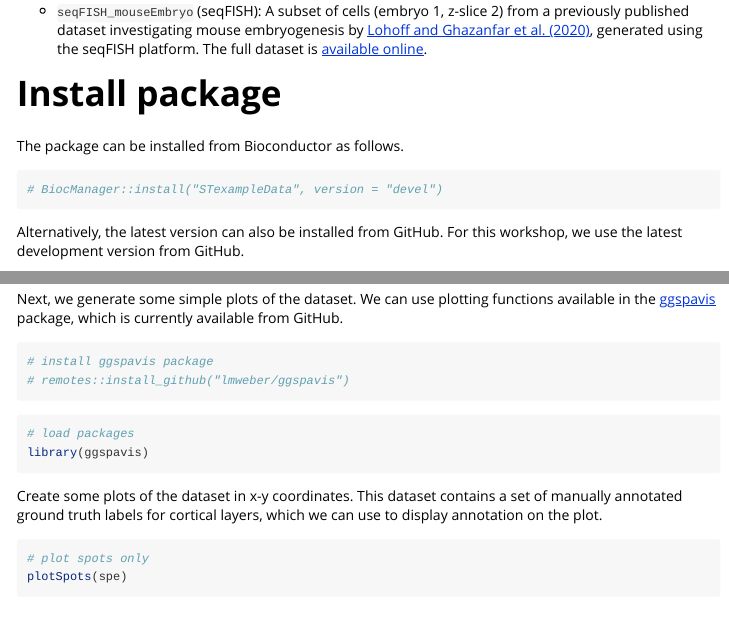
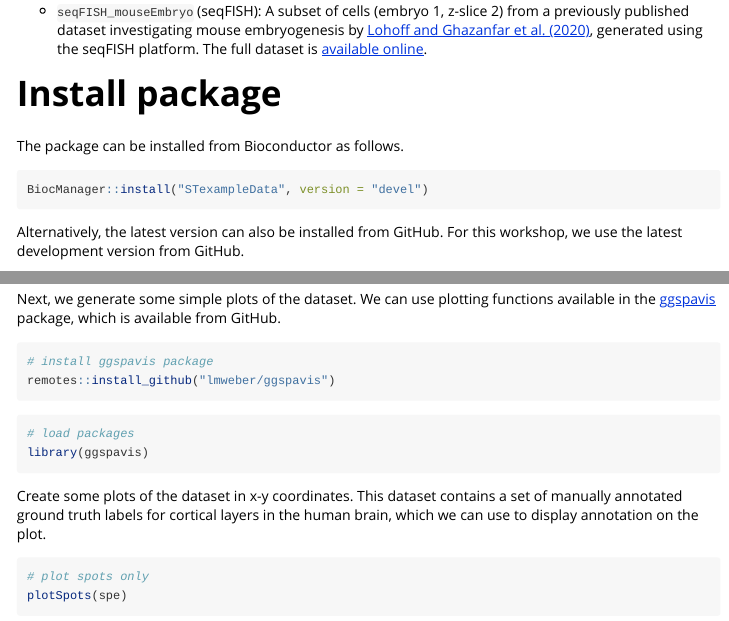
Before and after one commit to drighelli/SpatialExperiment_Bioc2021, an R Markdown document (vignettes/STexampleData.Rmd): the page in a window 1100 px wide, from 630 px down, and a second part further down, joined at a grey line. Rendered offline with R 4.5, knitr and Pandoc, with nearby package versions; some code elsewhere in the file could not run offline.

Commit message:
clean up STexampleData chapter

````diff
--- a/vignettes/STexampleData.Rmd
+++ b/vignettes/STexampleData.Rmd
@@ -39,8 +39,8 @@ The package currently contains the following datasets:
 
 The package can be installed from Bioconductor as follows.
 
-```{r, message=FALSE}
-# BiocManager::install("STexampleData", version = "devel")
+```{r, eval=FALSE}
+BiocManager::install("STexampleData", version = "devel")
 ```
 
 Alternatively, the latest version can also be installed from GitHub. For this workshop, we use the latest development version from GitHub.
@@ -101,11 +101,11 @@ imgData(spe)
 
 # Plot dataset
 
-Next, we generate some simple plots of the dataset. We can use plotting functions available in the [ggspavis](https://github.com/lmweber/ggspavis) package, which is currently available from GitHub.
+Next, we generate some simple plots of the dataset. We can use plotting functions available in the [ggspavis](https://github.com/lmweber/ggspavis) package, which is available from GitHub.
 
-```{r, message=FALSE}
+```{r, eval=FALSE}
 # install ggspavis package
-# remotes::install_github("lmweber/ggspavis")
+remotes::install_github("lmweber/ggspavis")
 ```
 
 ```{r, message=FALSE}
@@ -114,7 +114,7 @@ library(ggspavis)
 ```
 
 
-Create some plots of the dataset in x-y coordinates. This dataset contains a set of manually annotated ground truth labels for cortical layers, which we can use to display annotation on the plot.
+Create some plots of the dataset in x-y coordinates. This dataset contains a set of manually annotated ground truth labels for cortical layers in the human brain, which we can use to display annotation on the plot.
 
 ```{r, out.width="65%"}
 # plot spots only
````
Also changed, not shown: vignettes/STexampleData.Rmd (12 more changed lines).
